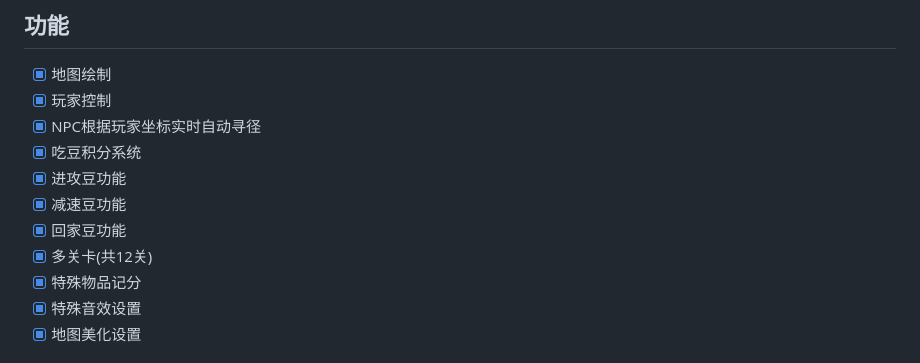
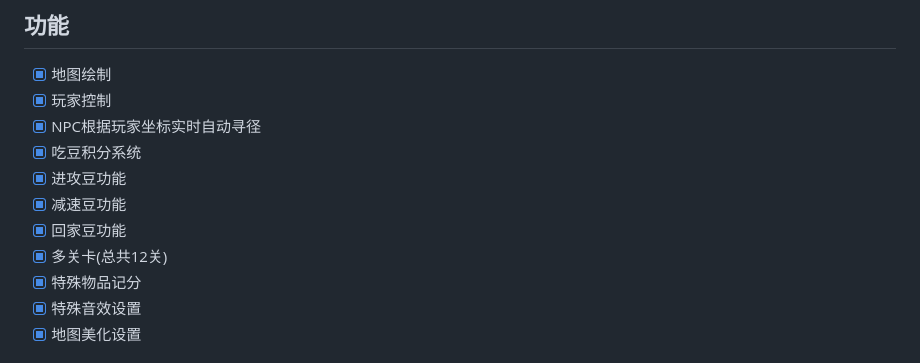
Before and after one commit to Bistu-OSSDT-2023/22-enPacman, a Markdown page: README.md, the part around the change. GitHub-like rendering.

```diff
--- a/README.md
+++ b/README.md
@@ -28,7 +28,7 @@ https://github.com/Bistu-OSSDT-2023/22-enPacman/assets/114382806/492d5460-e140-4
 - [x] 进攻豆功能
 - [x] 减速豆功能
 - [x] 回家豆功能
-- [x] 多关卡(共12关)
+- [x] 多关卡(总共12关)
 - [x] 特殊物品记分
 - [x] 特殊音效设置
 - [x] 地图美化设置
```
